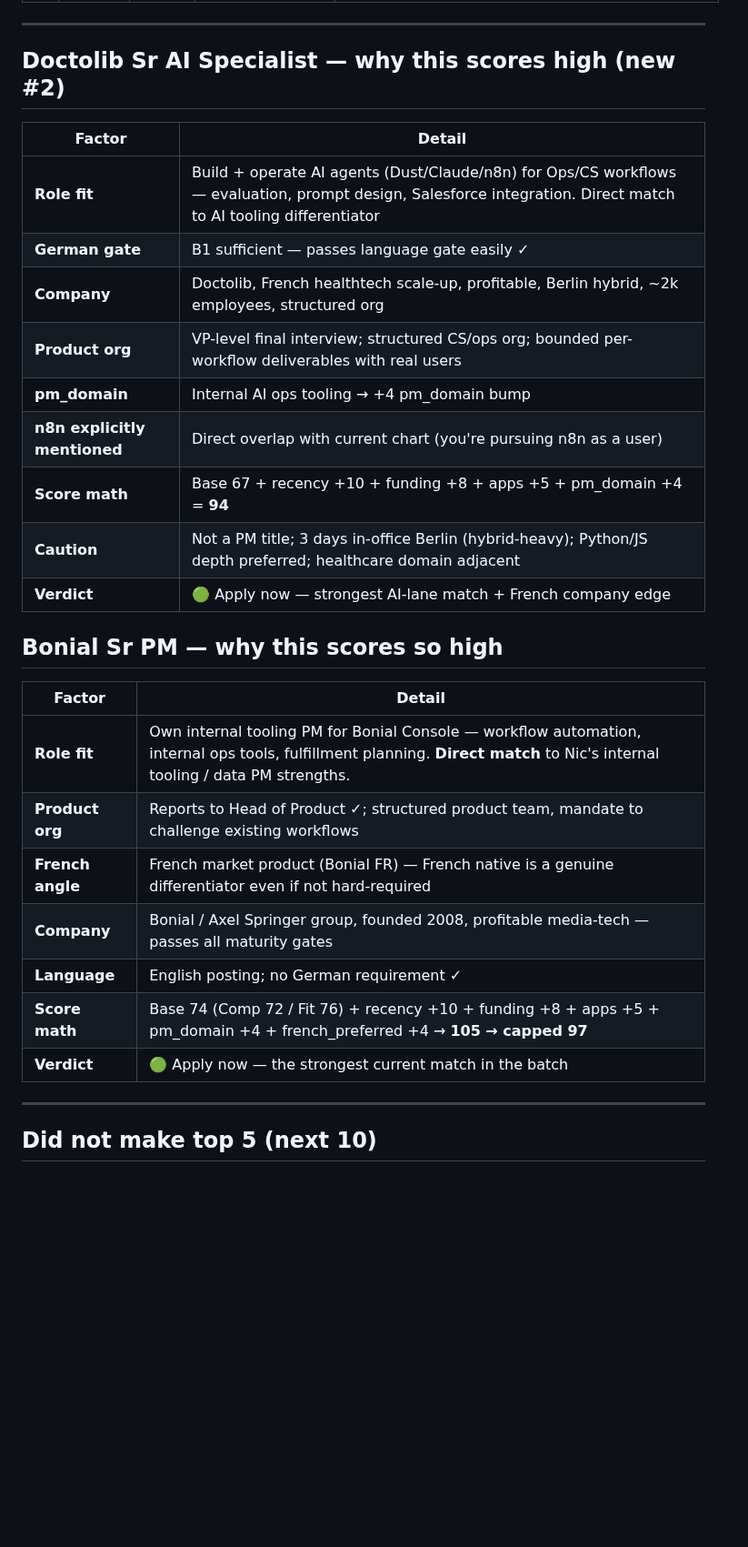
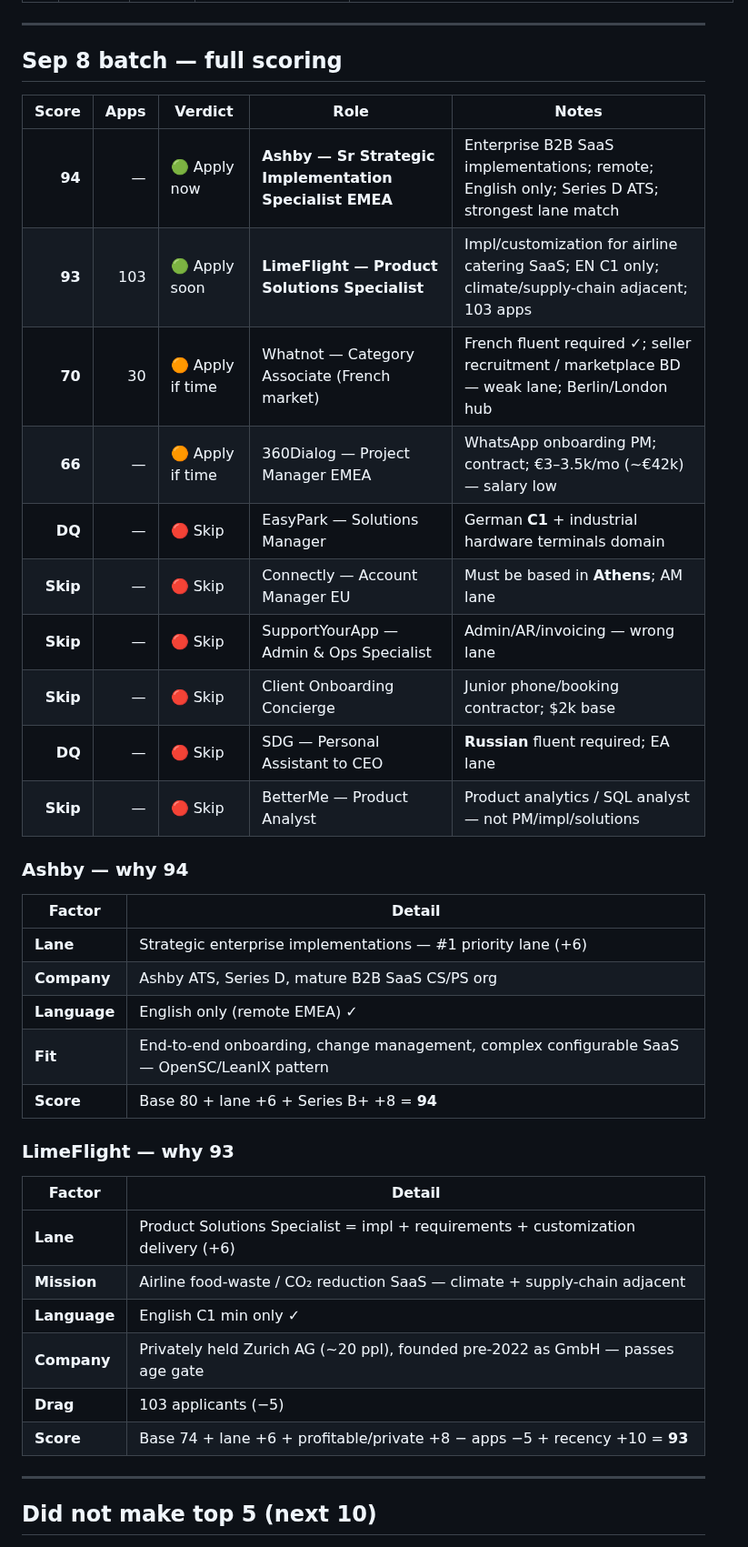
Before and after one commit to nicolasmpicard-gif/cursorRepo, a Markdown page: jd_ranking_results.md, the part around one of its changes. Shown at 91% size. Rendered like a GitHub page; blank space fills up the shorter version.

Commit message:
Rescore Sep 8: Ashby 94, LimeFlight 93; DQ EasyPark/SDG; skip AM/admin/analyst
Co-authored-by: nicolasmpicard-gif <nicolasmpicard-gif@users.noreply.github.com>

```diff
--- a/jd_ranking_results.md
+++ b/jd_ranking_results.md
@@ -27,28 +26,37 @@ _Date: 2026-09-03_
 
 ---
-## Doctolib Sr AI Specialist — why this scores high (new #2)
+## Sep 8 batch — full scoring
+| Score | Apps | Verdict | Role | Notes |
+|------:|-----:|---------|------|-------|
+| **94** | — | 🟢 Apply now | **Ashby — Sr Strategic Implementation Specialist EMEA** | Enterprise B2B SaaS implementations; remote; English only; Series D ATS; strongest lane match |
+| **93** | 103 | 🟢 Apply soon | **LimeFlight — Product Solutions Specialist** | Impl/customization for airline catering SaaS; EN C1 only; climate/supply-chain adjacent; 103 apps |
+| **70** | 30 | 🟠 Apply if time | Whatnot — Category Associate (French market) | French fluent required ✓; seller recruitment / marketplace BD — weak lane; Berlin/London hub |
+| **66** | — | 🟠 Apply if time | 360Dialog — Project Manager EMEA | WhatsApp onboarding PM; contract; €3–3.5k/mo (~€42k) — salary low |
+| **DQ** | — | 🔴 Skip | EasyPark — Solutions Manager | German **C1** + industrial hardware terminals domain |
+| **Skip** | — | 🔴 Skip | Connectly — Account Manager EU | Must be based in **Athens**; AM lane |
+| **Skip** | — | 🔴 Skip | SupportYourApp — Admin & Ops Specialist | Admin/AR/invoicing — wrong lane |
+| **Skip** | — | 🔴 Skip | Client Onboarding Concierge | Junior phone/booking contractor; $2k base |
+| **DQ** | — | 🔴 Skip | SDG — Personal Assistant to CEO | **Russian** fluent required; EA lane |
+| **Skip** | — | 🔴 Skip | BetterMe — Product Analyst | Product analytics / SQL analyst — not PM/impl/solutions |
+
+### Ashby — why 94
 | Factor | Detail |
 |--------|--------|
-| **Role fit** | Build + operate AI agents (Dust/Claude/n8n) for Ops/CS workflows — evaluation, prompt design, Salesforce integration. Direct match to AI tooling differentiator |
-| **German gate** | B1 sufficient — passes language gate easily ✓ |
-| **Company** | Doctolib, French healthtech scale-up, profitable, Berlin hybrid, ~2k employees, structured org |
-| **Product org** | VP-level final interview; structured CS/ops org; bounded per-workflow deliverables with real users |
-| **pm_domain** | Internal AI ops tooling → +4 pm_domain bump |
-| **n8n explicitly mentioned** | Direct overlap with current chart (you're pursuing n8n as a user) |
-| **Score math** | Base 67 + recency +10 + funding +8 + apps +5 + pm_domain +4 = **94** |
-| **Caution** | Not a PM title; 3 days in-office Berlin (hybrid-heavy); Python/JS depth preferred; healthcare domain adjacent |
-| **Verdict** | 🟢 Apply now — strongest AI-lane match + French company edge |
+| **Lane** | Strategic enterprise implementations — #1 priority lane (+6) |
+| **Company** | Ashby ATS, Series D, mature B2B SaaS CS/PS org |
+| **Language** | English only (remote EMEA) ✓ |
+| **Fit** | End-to-end onboarding, change management, complex configurable SaaS — OpenSC/LeanIX pattern |
+| **Score** | Base 80 + lane +6 + Series B+ +8 = **94** |
 
-## Bonial Sr PM — why this scores so high
+### LimeFlight — why 93
 | Factor | Detail |
 |--------|--------|
-| **Role fit** | Own internal tooling PM for Bonial Console — workflow automation, internal ops tools, fulfillment planning. **Direct match** to Nic's internal tooling / data PM strengths. |
-| **Product org** | Reports to Head of Product ✓; structured product team, mandate to challenge existing workflows |
-| **French angle** | French market product (Bonial FR) — French native is a genuine differentiator even if not hard-required |
-| **Company** | Bonial / Axel Springer group, founded 2008, profitable media-tech — passes all maturity gates |
-| **Language** | English posting; no German requirement ✓ |
-| **Score math** | Base 74 (Comp 72 / Fit 76) + recency +10 + funding +8 + apps +5 + pm_domain +4 + french_preferred +4 → **105 → capped 97** |
-| **Verdict** | 🟢 Apply now — the strongest current match in the batch |
+| **Lane** | Product Solutions Specialist = impl + requirements + customization delivery (+6) |
+| **Mission** | Airline food-waste / CO₂ reduction SaaS — climate + supply-chain adjacent |
+| **Language** | English C1 min only ✓ |
+| **Company** | Privately held Zurich AG (~20 ppl), founded pre-2022 as GmbH — passes age gate |
+| **Drag** | 103 applicants (−5) |
+| **Score** | Base 74 + lane +6 + profitable/private +8 − apps −5 + recency +10 = **93** |
 
 ---
 ## Did not make top 5 (next 10)
```
Also changed, not shown: other parts of jd_ranking_results.md (+38 -54 lines).
